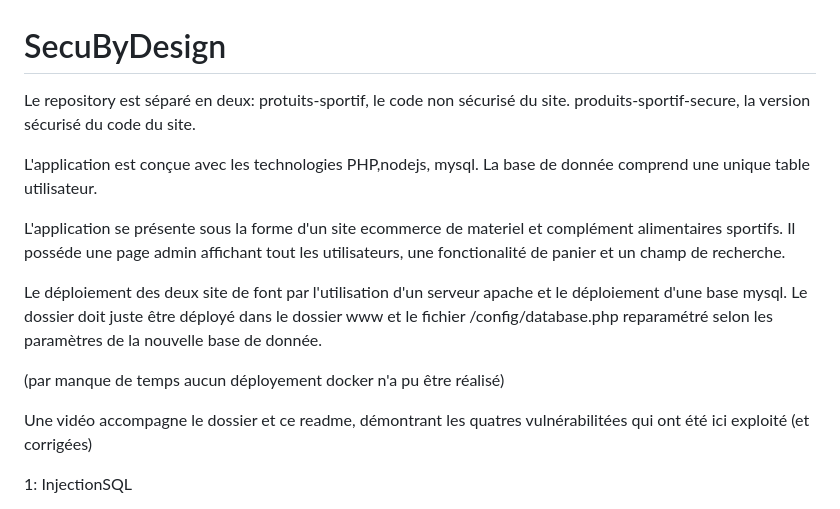
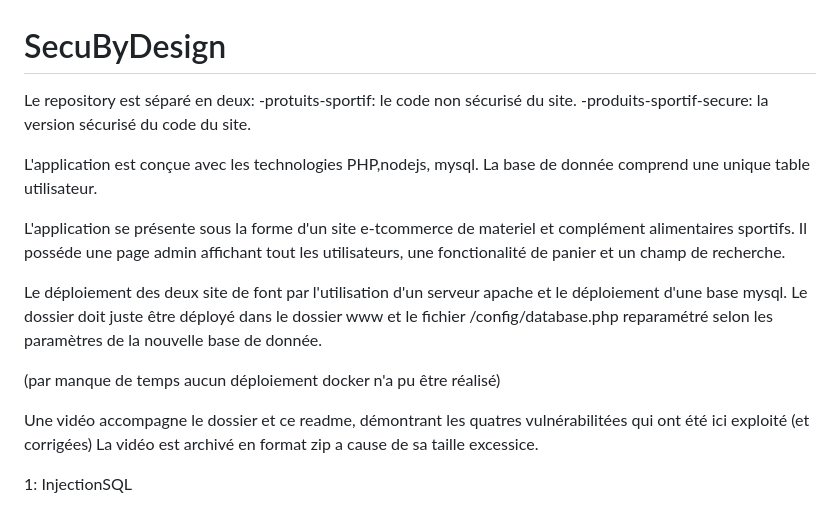
Before and after one commit to clementDA/secuByDesignExo, a Markdown page: README.md, the part around the change. Drawn GitHub-style.

Commit message:
fast Update README.md
Orthographe

```diff
--- a/README.md
+++ b/README.md
@@ -1,24 +1,25 @@
 <h1>SecuByDesign</h1>
 
 Le repository est séparé en deux:
-protuits-sportif,  le code non sécurisé du site.
-produits-sportif-secure, la version sécurisé du code du site.
+-protuits-sportif:  le code non sécurisé du site.
+-produits-sportif-secure: la version sécurisé du code du site.
 
 L'application est conçue avec les technologies PHP,nodejs, mysql.
 La base de donnée comprend une unique table utilisateur.
 
-L'application se présente sous la forme d'un site ecommerce de materiel et complément alimentaires sportifs.
+L'application se présente sous la forme d'un site e-tcommerce de materiel et complément alimentaires sportifs.
 Il posséde une page admin affichant tout les utilisateurs, une fonctionalité de panier et un champ de recherche.
 
 Le déploiement des deux site de font par l'utilisation d'un serveur apache et le déploiement d'une base mysql.
 Le dossier doit juste être déployé dans le dossier www
 et le fichier /config/database.php reparamétré selon les paramètres de la nouvelle base de donnée.
 
-(par manque de temps aucun déployement docker n'a pu être réalisé)
+(par manque de temps aucun déploiement docker n'a pu être réalisé)
 
 
 
 Une vidéo accompagne le dossier et ce readme, démontrant les quatres vulnérabilitées qui ont été ici exploité (et corrigées)
+La vidéo est archivé en format zip a cause  de sa taille excessice.
 
 1: InjectionSQL
 
```
